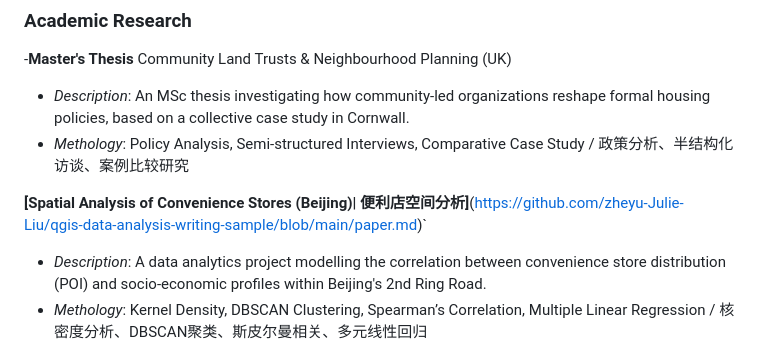
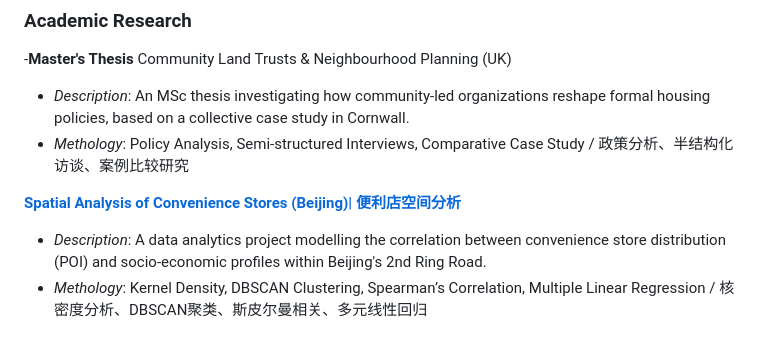
Before and after one commit to zheyu-Julie-Liu/Academic-personal-homepage-and-portfolio-for-Zheyu-Liu, a Markdown page: README.md, the part around the change. GitHub-like rendering.

```diff
--- a/README.md
+++ b/README.md
@@ -24,7 +24,7 @@ My research proposal develops a mixed-methods framework to examine policy mechan
 *   *Description*: An MSc thesis investigating how community-led organizations reshape formal housing policies, based on a collective case study in Cornwall.
 *   *Methology*: Policy Analysis, Semi-structured Interviews, Comparative Case Study / 政策分析、半结构化访谈、案例比较研究
 
-**[Spatial Analysis of Convenience Stores (Beijing)| 便利店空间分析]**(https://github.com/zheyu-Julie-Liu/qgis-data-analysis-writing-sample/blob/main/paper.md)`
+**[Spatial Analysis of Convenience Stores (Beijing)| 便利店空间分析](zheyu-Julie-Liu/qgis-data-analysis-writing-sample/blob/main/paper.md)**
 *   *Description*: A data analytics project modelling the correlation between convenience store distribution (POI) and socio-economic profiles within Beijing's 2nd Ring Road.
 *   *Methology*: Kernel Density, DBSCAN Clustering, Spearman’s Correlation, Multiple Linear Regression / 核密度分析、DBSCAN聚类、斯皮尔曼相关、多元线性回归
 *   *Tech*: Python (Pandas, GeoPandas, Scikit-learn)
```
